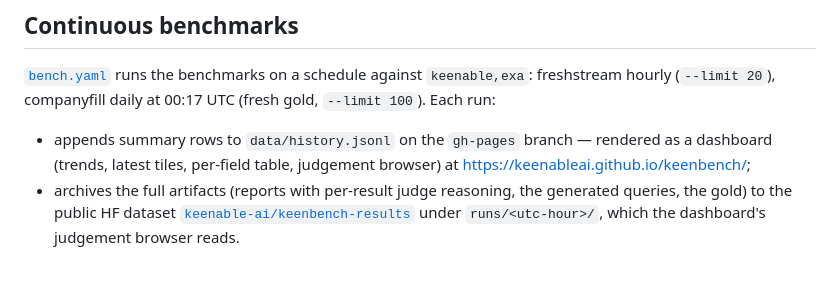
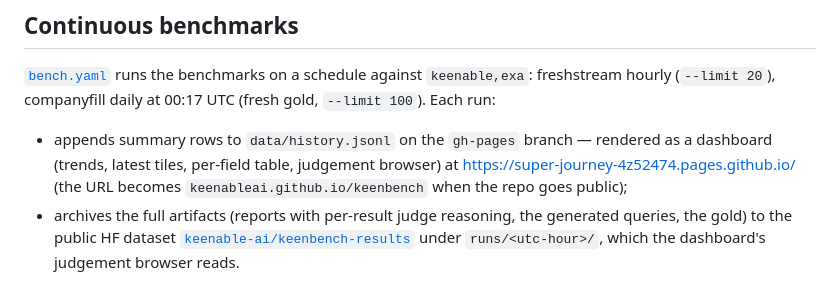
Before and after one commit to keenableai/needle, a Markdown page: README.md, the part around the change. Rendered like a GitHub page.

Commit message:
README: use the internal Pages URL until the repo goes public
Co-Authored-By: Claude Fable 5 <noreply@anthropic.com>

```diff
--- a/README.md
+++ b/README.md
@@ -294,7 +294,8 @@ against `keenable,exa`: freshstream hourly (`--limit 20`), companyfill daily at
 
 - appends summary rows to `data/history.jsonl` on the `gh-pages` branch —
   rendered as a dashboard (trends, latest tiles, per-field table, judgement
-  browser) at <https://keenableai.github.io/keenbench/>;
+  browser) at <https://super-journey-4z52474.pages.github.io/> (the URL becomes
+  `keenableai.github.io/keenbench` when the repo goes public);
 - archives the full artifacts (reports with per-result judge reasoning, the
   generated queries, the gold) to the public HF dataset
   [`keenable-ai/keenbench-results`](https://huggingface.co/datasets/keenable-ai/keenbench-results)
```
